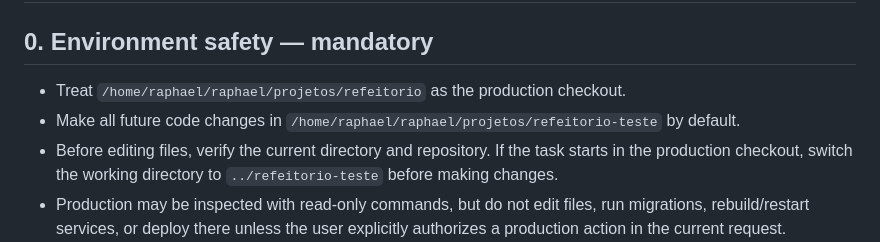
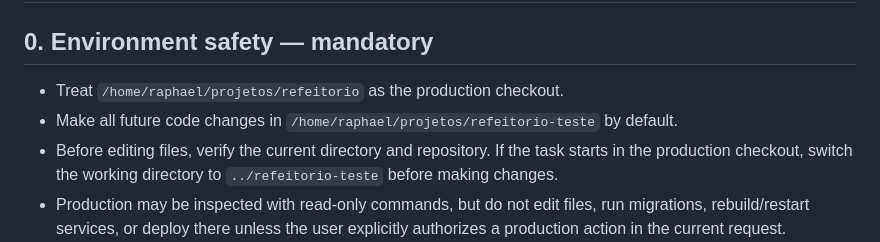
Before and after one commit to raphael-amaral/refeitorio, a Markdown page: AGENTS.md, the part around the change. Drawn GitHub-style.

```diff
--- a/AGENTS.md
+++ b/AGENTS.md
@@ -2,8 +2,8 @@
 
 ## 0. Environment safety — mandatory
 
-- Treat `/home/raphael/raphael/projetos/refeitorio` as the production checkout.
-- Make all future code changes in `/home/raphael/raphael/projetos/refeitorio-teste` by default.
+- Treat `/home/raphael/projetos/refeitorio` as the production checkout.
+- Make all future code changes in `/home/raphael/projetos/refeitorio-teste` by default.
 - Before editing files, verify the current directory and repository. If the task starts in the production checkout, switch the working directory to `../refeitorio-teste` before making changes.
 - Production may be inspected with read-only commands, but do not edit files, run migrations, rebuild/restart services, or deploy there unless the user explicitly authorizes a production action in the current request.
 - Never copy changes from test to production or deploy them without an explicit request from the user.
```
Also changed, not shown: AMBIENTE_TESTE.md (+2 -2 lines), BACKUP.md (+7 -7 lines).
